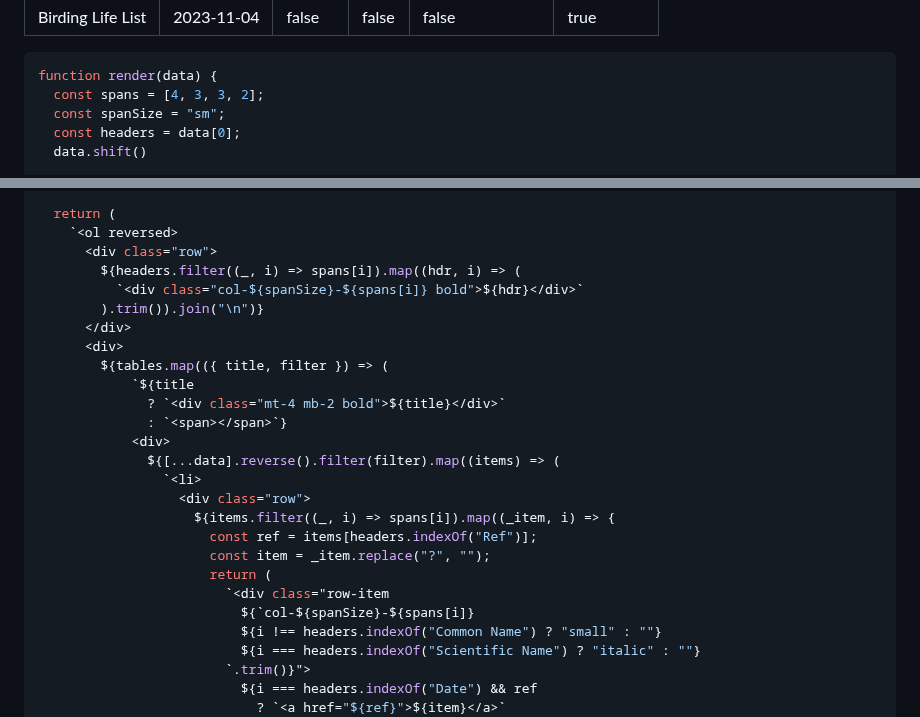
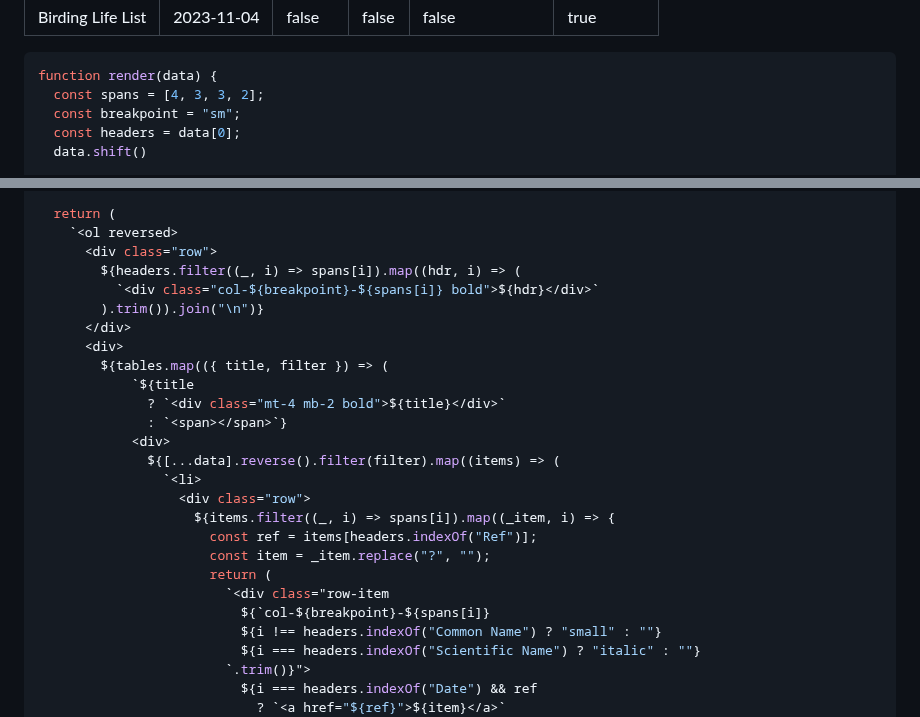
Before and after one commit to jcerdenia/j.cerdenia.com, a Markdown page: content/birding-life-list.md, 2 parts joined by grey strips. GitHub-like rendering.

````diff
--- a/content/birding-life-list.md
+++ b/content/birding-life-list.md
@@ -10,7 +10,7 @@ evaluate_js: true
 ```js
 function render(data) {
   const spans = [4, 3, 3, 2];
-  const spanSize = "sm";
+  const breakpoint = "sm";
   const headers = data[0];
   data.shift()
 
@@ -29,7 +29,7 @@ function render(data) {
     `<ol reversed>
       <div class="row">
         ${headers.filter((_, i) => spans[i]).map((hdr, i) => (
-          `<div class="col-${spanSize}-${spans[i]} bold">${hdr}</div>`
+          `<div class="col-${breakpoint}-${spans[i]} bold">${hdr}</div>`
         ).trim()).join("\n")}
       </div>
       <div>
@@ -46,7 +46,7 @@ function render(data) {
                       const item = _item.replace("?", "");
                       return (
                         `<div class="row-item
-                          ${`col-${spanSize}-${spans[i]}
+                          ${`col-${breakpoint}-${spans[i]}
                           ${i !== headers.indexOf("Common Name") ? "small" : ""}
                           ${i === headers.indexOf("Scientific Name") ? "italic" : ""}
                         `.trim()}">
````
Also changed, not shown: other parts of content/birding-life-list.md (+39 -39 lines).
